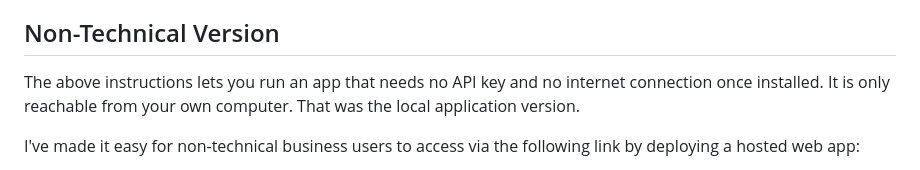
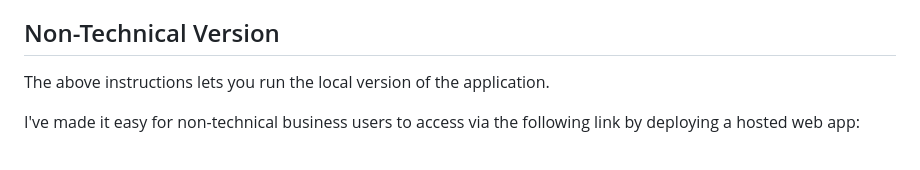
Before and after one commit to zhannie78/meridian-pipeline, a Markdown page: README.md, the part around the change. Drawn GitHub-style.

Commit message:
Update README for local application instructions
Clarified instructions for running the local version of the application.

```diff
--- a/README.md
+++ b/README.md
@@ -73,7 +73,7 @@ Leave the terminal window open while you use the app. To stop it, click the term
 The app needs no API key and no internet connection once installed. It is only reachable from your own computer. This is the local application version.
 
 ## Non-Technical Version
-The above instructions lets you run an app that needs no API key and no internet connection once installed. It is only reachable from your own computer. That was the local application version.
+The above instructions lets you run the local version of the application.
 
 I've made it easy for non-technical business users to access via the following link by deploying a hosted web app:
 
```
